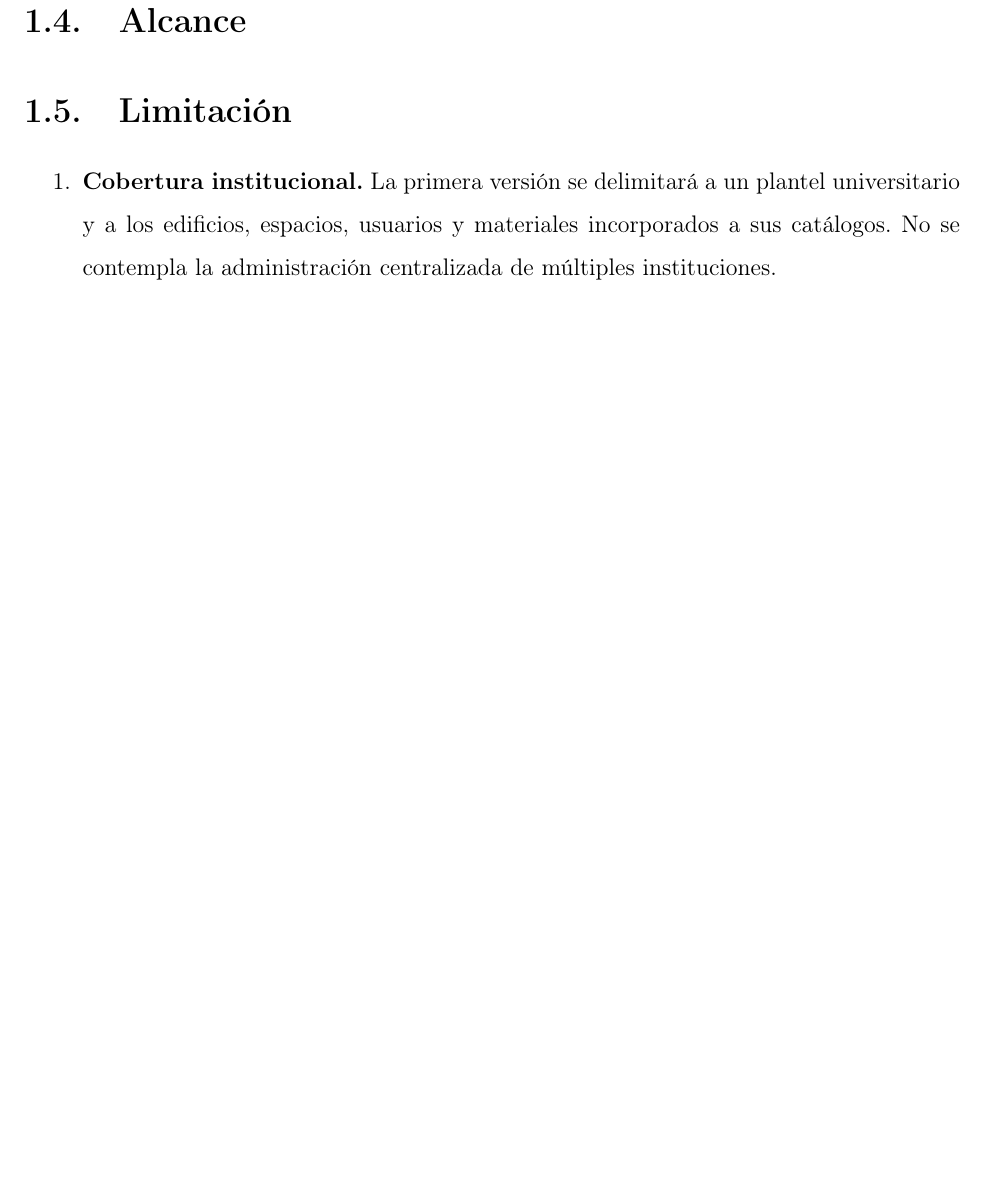
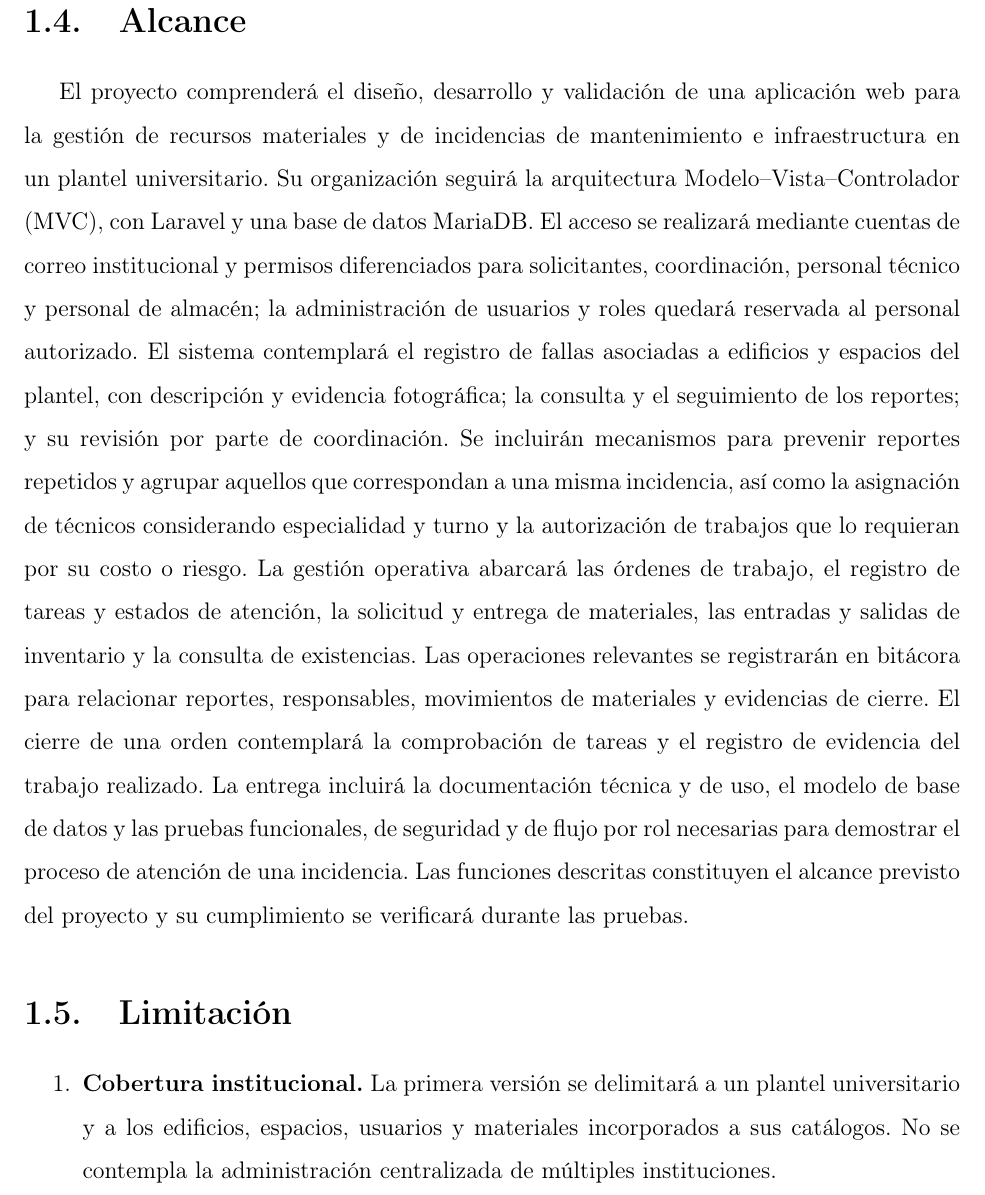
Before and after one commit to Celic78/SISTEMA-DE-ALMACEN, a LaTeX document (docs/Plantilla_Memoria_6To/Proeycto.tex, which reads docs/Plantilla_Memoria_6To/capitulos/capitulo1.tex): part of page 9 of 17, cut so that both start at the same text, the shorter picture padded with empty space. Compiled offline with pdfLaTeX.

Commit message:
Update capitulo1.tex
Agregue alcancé

```diff
--- a/docs/Plantilla_Memoria_6To/capitulos/capitulo1.tex
+++ b/docs/Plantilla_Memoria_6To/capitulos/capitulo1.tex
@@ -25,6 +25,10 @@ Los drones han atraído la atención de la comunidad investigadora que trabaja t
 \end{enumerate}
 
 \section{Alcance}
+El proyecto comprenderá el diseño, desarrollo y validación de una aplicación web para la gestión de recursos materiales y de incidencias de mantenimiento e infraestructura en un plantel universitario. Su organización seguirá la arquitectura Modelo–Vista–Controlador (MVC), con Laravel y una base de datos MariaDB. El acceso se realizará mediante cuentas de correo institucional y permisos diferenciados para solicitantes, coordinación, personal técnico y personal de almacén; la administración de usuarios y roles quedará reservada al personal autorizado.
+El sistema contemplará el registro de fallas asociadas a edificios y espacios del plantel, con descripción y evidencia fotográfica; la consulta y el seguimiento de los reportes; y su revisión por parte de coordinación. Se incluirán mecanismos para prevenir reportes repetidos y agrupar aquellos que correspondan a una misma incidencia, así como la asignación de técnicos considerando especialidad y turno y la autorización de trabajos que lo requieran por su costo o riesgo.
+La gestión operativa abarcará las órdenes de trabajo, el registro de tareas y estados de atención, la solicitud y entrega de materiales, las entradas y salidas de inventario y la consulta de existencias. Las operaciones relevantes se registrarán en bitácora para relacionar reportes, responsables, movimientos de materiales y evidencias de cierre. El cierre de una orden contemplará la comprobación de tareas y el registro de evidencia del trabajo realizado.
+La entrega incluirá la documentación técnica y de uso, el modelo de base de datos y las pruebas funcionales, de seguridad y de flujo por rol necesarias para demostrar el proceso de atención de una incidencia. Las funciones descritas constituyen el alcance previsto del proyecto y su cumplimiento se verificará durante las pruebas.
 
 
 \section{Limitación}
```
